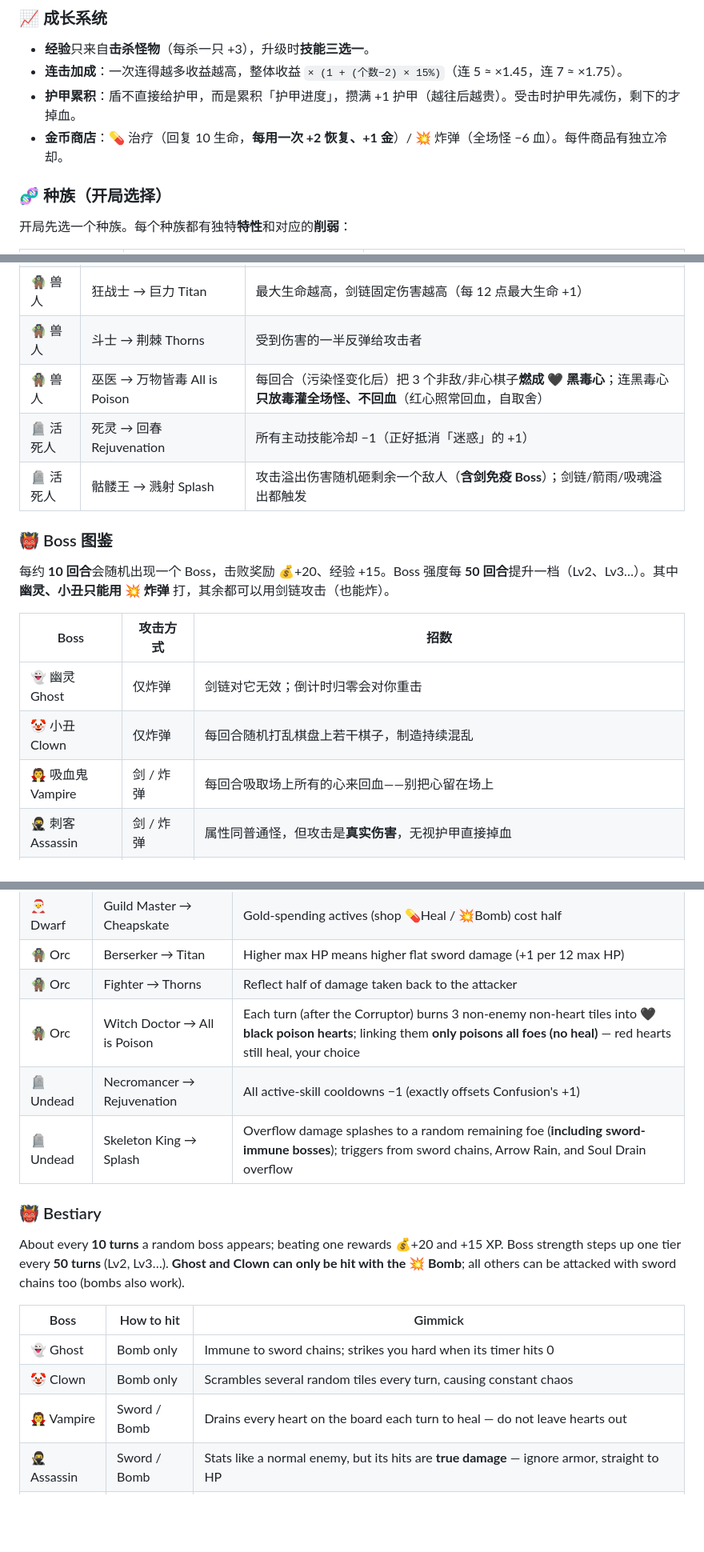
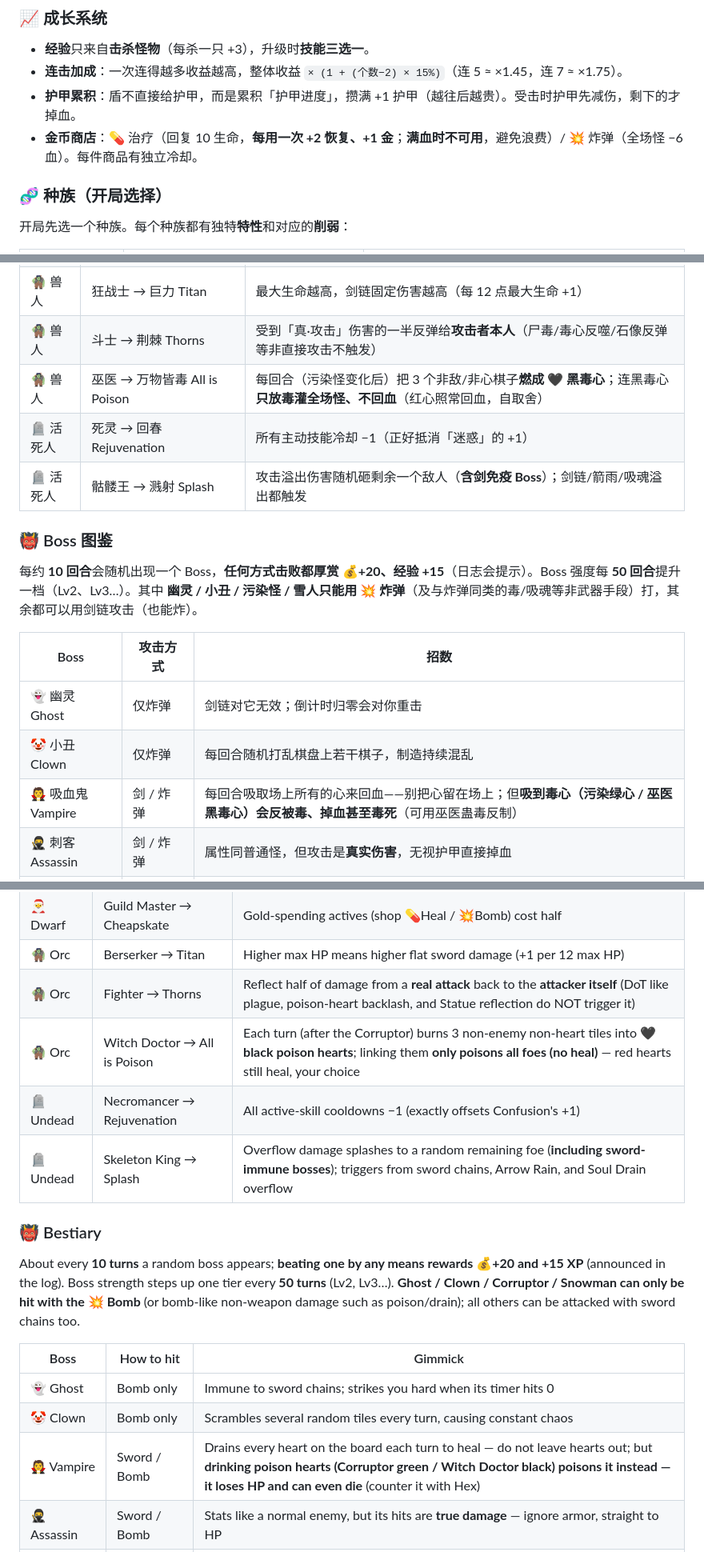
Before and after one commit to lcgogo/dungeon-raid, a Markdown page: README.md, 3 parts joined by grey strips. Shown at 80% size. Rendered like a GitHub page; blank space fills up the shorter version.

```diff
--- a/README.md
+++ b/README.md
@@ -62,7 +62,7 @@
 - **经验**只来自**击杀怪物**（每杀一只 +3），升级时**技能三选一**。
 - **连击加成**：一次连得越多收益越高，整体收益 `× (1 + (个数−2) × 15%)`（连 5 ≈ ×1.45，连 7 ≈ ×1.75）。
 - **护甲累积**：盾不直接给护甲，而是累积「护甲进度」，攒满 +1 护甲（越往后越贵）。受击时护甲先减伤，剩下的才掉血。
-- **金币商店**：💊 治疗（回复 10 生命，**每用一次 +2 恢复、+1 金**）/ 💥 炸弹（全场怪 −6 血）。每件商品有独立冷却。
+- **金币商店**：💊 治疗（回复 10 生命，**每用一次 +2 恢复、+1 金**；**满血时不可用**，避免浪费）/ 💥 炸弹（全场怪 −6 血）。每件商品有独立冷却。
 
 ### 🧬 种族（开局选择）
 
@@ -123,20 +123,20 @@
 | 🎅 矮人 | 守财奴 → 财阀 Tycoon | 获得金币时额外按一半转为经验 |
 | 🎅 矮人 | 会长 → 小气鬼 Cheapskate | 消耗金币的主动（商店 💊治疗 / 💥炸弹）花费减半 |
 | 🧌 兽人 | 狂战士 → 巨力 Titan | 最大生命越高，剑链固定伤害越高（每 12 点最大生命 +1）|
-| 🧌 兽人 | 斗士 → 荆棘 Thorns | 受到伤害的一半反弹给攻击者 |
+| 🧌 兽人 | 斗士 → 荆棘 Thorns | 受到「真·攻击」伤害的一半反弹给**攻击者本人**（尸毒/毒心反噬/石像反弹等非直接攻击不触发）|
 | 🧌 兽人 | 巫医 → 万物皆毒 All is Poison | 每回合（污染怪变化后）把 3 个非敌/非心棋子**燃成 🖤 黑毒心**；连黑毒心**只放毒灌全场怪、不回血**（红心照常回血，自取舍）|
 | 🪦 活死人 | 死灵 → 回春 Rejuvenation | 所有主动技能冷却 −1（正好抵消「迷惑」的 +1）|
 | 🪦 活死人 | 骷髅王 → 溅射 Splash | 攻击溢出伤害随机砸剩余一个敌人（**含剑免疫 Boss**）；剑链/箭雨/吸魂溢出都触发 |
 
 ### 👹 Boss 图鉴
 
-每约 **10 回合**会随机出现一个 Boss，击败奖励 💰+20、经验 +15。Boss 强度每 **50 回合**提升一档（Lv2、Lv3…）。其中 **幽灵、小丑只能用 💥 炸弹** 打，其余都可以用剑链攻击（也能炸）。
+每约 **10 回合**会随机出现一个 Boss，**任何方式击败都厚赏 💰+20、经验 +15**（日志会提示）。Boss 强度每 **50 回合**提升一档（Lv2、Lv3…）。其中 **幽灵 / 小丑 / 污染怪 / 雪人只能用 💥 炸弹**（及与炸弹同类的毒/吸魂等非武器手段）打，其余都可以用剑链攻击（也能炸）。
 
 | Boss | 攻击方式 | 招数 |
 |---|---|---|
 | 👻 幽灵 Ghost | 仅炸弹 | 剑链对它无效；倒计时归零会对你重击 |
 | 🤡 小丑 Clown | 仅炸弹 | 每回合随机打乱棋盘上若干棋子，制造持续混乱 |
-| 🧛 吸血鬼 Vampire | 剑 / 炸弹 | 每回合吸取场上所有的心来回血——别把心留在场上 |
+| 🧛 吸血鬼 Vampire | 剑 / 炸弹 | 每回合吸取场上所有的心来回血——别把心留在场上；但**吸到毒心（污染绿心 / 巫医黑毒心）会反被毒、掉血甚至毒死**（可用巫医蛊毒反制）|
 | 🥷 刺客 Assassin | 剑 / 炸弹 | 属性同普通怪，但攻击是**真实伤害**，无视护甲直接掉血 |
 | 🦖 饕餮 Devourer | 剑 / 炸弹 | 每回合吸取场上每只怪一半生命壮大；倒计时归零放出等于自身 50% 血量的强击 |
 | 🧙 召唤师 Summoner | 剑 / 炸弹 | 每回合把一个非怪棋子变成一只怪，拖得越久怪越多 |
@@ -304,20 +304,20 @@ At **level 100 (Tier-2 Skill)** you automatically get the passive **locked to yo
 | 🎅 Dwarf | Miser → Tycoon | Gold gained also grants half as much XP |
 | 🎅 Dwarf | Guild Master → Cheapskate | Gold-spending actives (shop 💊Heal / 💥Bomb) cost half |
 | 🧌 Orc | Berserker → Titan | Higher max HP means higher flat sword damage (+1 per 12 max HP) |
-| 🧌 Orc | Fighter → Thorns | Reflect half of damage taken back to the attacker |
+| 🧌 Orc | Fighter → Thorns | Reflect half of damage from a **real attack** back to the **attacker itself** (DoT like plague, poison-heart backlash, and Statue reflection do NOT trigger it) |
 | 🧌 Orc | Witch Doctor → All is Poison | Each turn (after the Corruptor) burns 3 non-enemy non-heart tiles into 🖤 **black poison hearts**; linking them **only poisons all foes (no heal)** — red hearts still heal, your choice |
 | 🪦 Undead | Necromancer → Rejuvenation | All active-skill cooldowns −1 (exactly offsets Confusion's +1) |
 | 🪦 Undead | Skeleton King → Splash | Overflow damage splashes to a random remaining foe (**including sword-immune bosses**); triggers from sword chains, Arrow Rain, and Soul Drain overflow |
 
 ### 👹 Bestiary
 
-About every **10 turns** a random boss appears; beating one rewards 💰+20 and +15 XP. Boss strength steps up one tier every **50 turns** (Lv2, Lv3…). **Ghost and Clown can only be hit with the 💥 Bomb**; all others can be attacked with sword chains too (bombs also work).
+About every **10 turns** a random boss appears; **beating one by any means rewards 💰+20 and +15 XP** (announced in the log). Boss strength steps up one tier every **50 turns** (Lv2, Lv3…). **Ghost / Clown / Corruptor / Snowman can only be hit with the 💥 Bomb** (or bomb-like non-weapon damage such as poison/drain); all others can be attacked with sword chains too.
 
 | Boss | How to hit | Gimmick |
 |---|---|---|
 | 👻 Ghost | Bomb only | Immune to sword chains; strikes you hard when its timer hits 0 |
 | 🤡 Clown | Bomb only | Scrambles several random tiles every turn, causing constant chaos |
-| 🧛 Vampire | Sword / Bomb | Drains every heart on the board each turn to heal — do not leave hearts out |
+| 🧛 Vampire | Sword / Bomb | Drains every heart on the board each turn to heal — do not leave hearts out; but **drinking poison hearts (Corruptor green / Witch Doctor black) poisons it instead — it loses HP and can even die** (counter it with Hex) |
 | 🥷 Assassin | Sword / Bomb | Stats like a normal enemy, but its hits are **true damage** — ignore armor, straight to HP |
 | 🦖 Devourer | Sword / Bomb | Drains half the HP from every enemy each turn to grow; at 0 unleashes a hit worth 50% of its HP |
 | 🧙 Summoner | Sword / Bomb | Turns a non-enemy tile into an enemy each turn — the longer it lives, the more enemies |
```
Also changed, not shown: other parts of README.md (+7 -7 lines).
